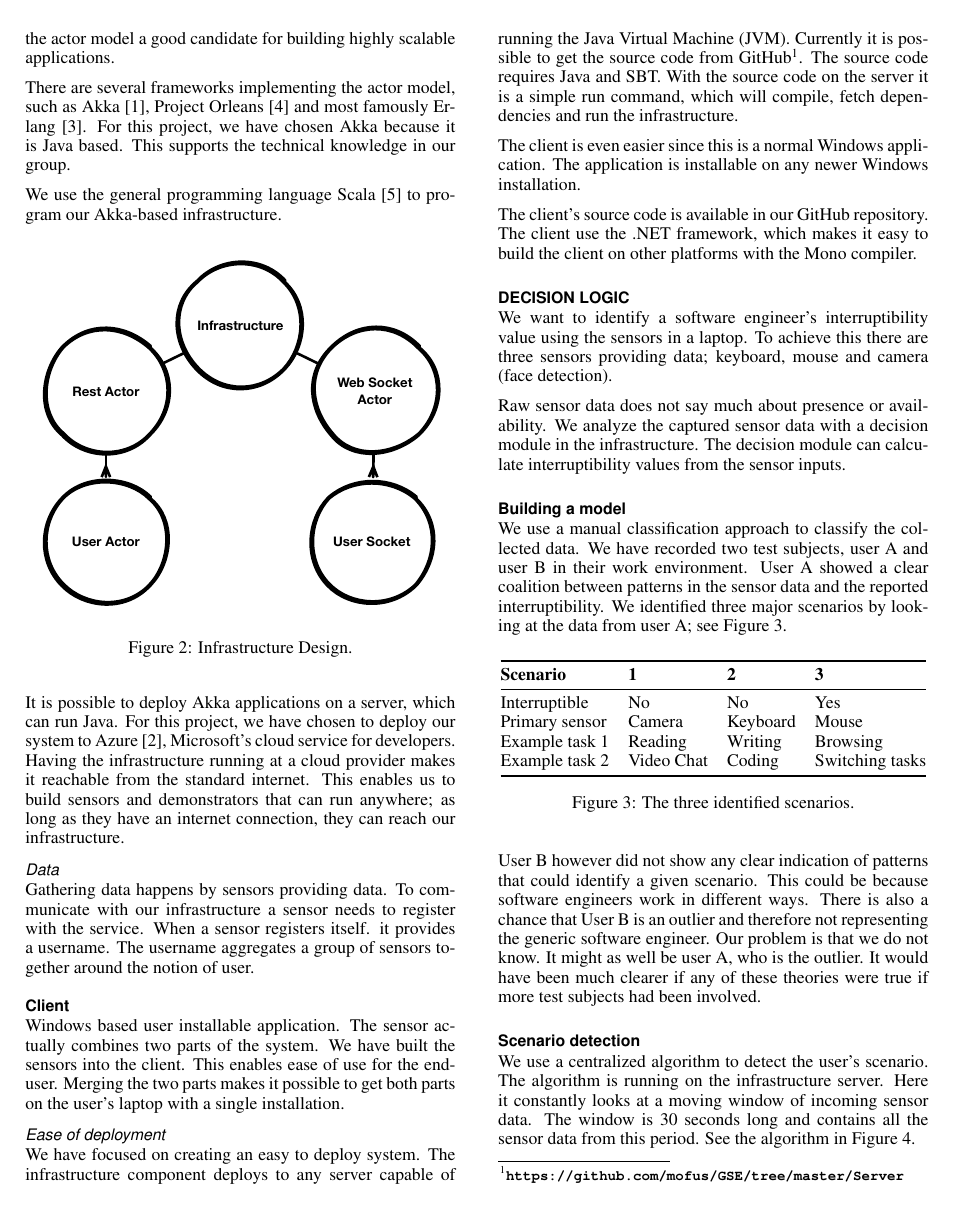
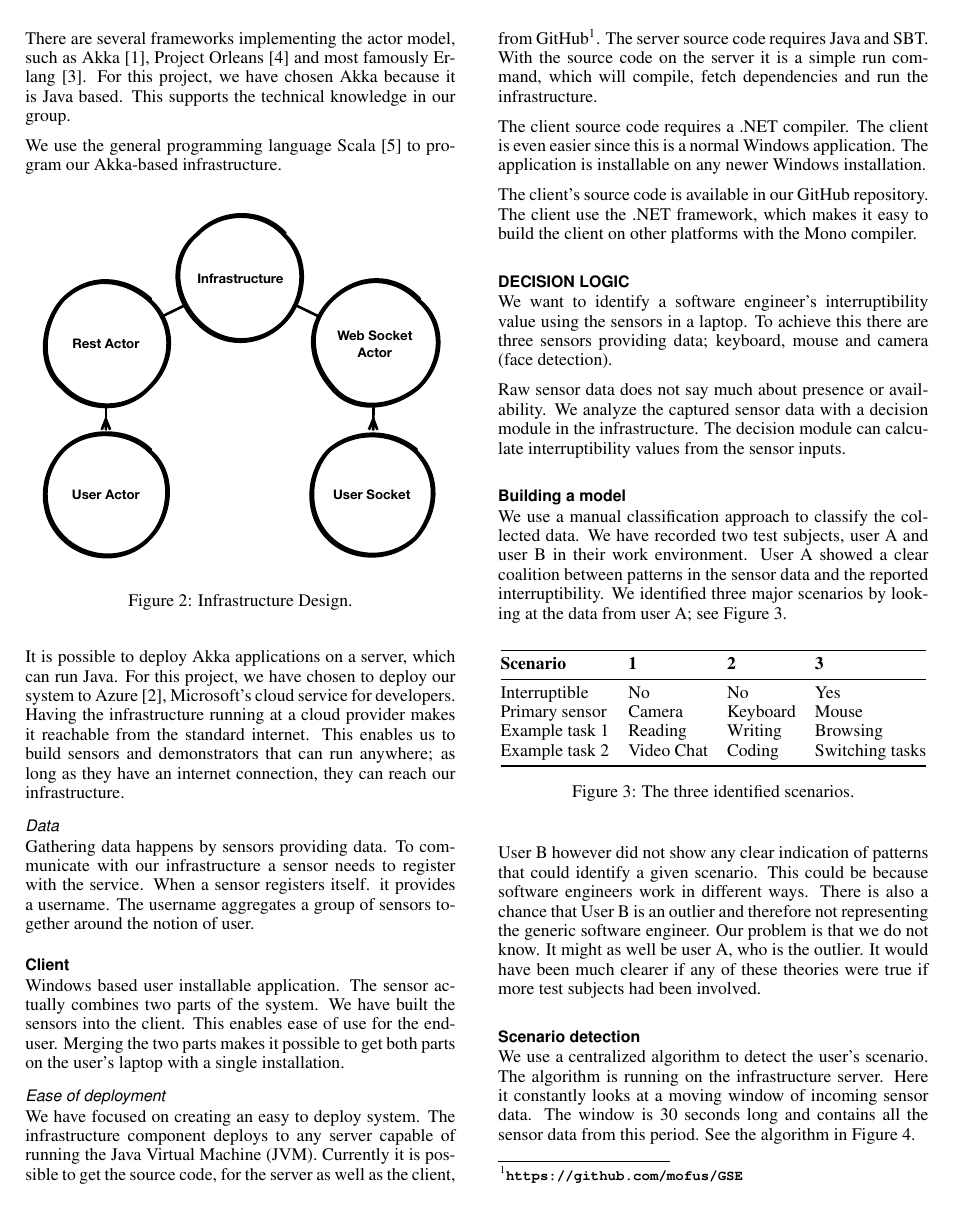
Before and after one commit to mellson/GSE, a LaTeX document (Report/gse_report.tex): page 5 of 11. Compiled offline with pdfLaTeX.

Commit message:
Added link to the entire source code and notes about it

```diff
--- a/Report/gse_report.tex
+++ b/Report/gse_report.tex
@@ -394,10 +393,11 @@ Merging the two parts makes it possible to get both parts on the user's laptop w
 \subsubsection{Ease of deployment}
 We have focused on creating an easy to deploy system.
 The infrastructure component deploys to any server capable of running the Java Virtual Machine (JVM).
-Currently it is possible to get the source code from GitHub\footnote{\url{https://github.com/mofus/GSE/tree/master/Server}}.
-The source code requires Java and SBT.
+Currently it is possible to get the source code, for the server as well as the client, from GitHub\footnote{\url{https://github.com/mofus/GSE}}.
+The server source code requires Java and SBT.
 With the source code on the server it is a simple run command, which will compile, fetch dependencies and run the infrastructure.
 
+The client source code requires a .NET compiler.
 The client is even easier since this is a normal Windows application.
 The application is installable on any newer Windows installation.
 
```
Also changed, not shown: Report/gse_report.tex (9 more changed lines).
